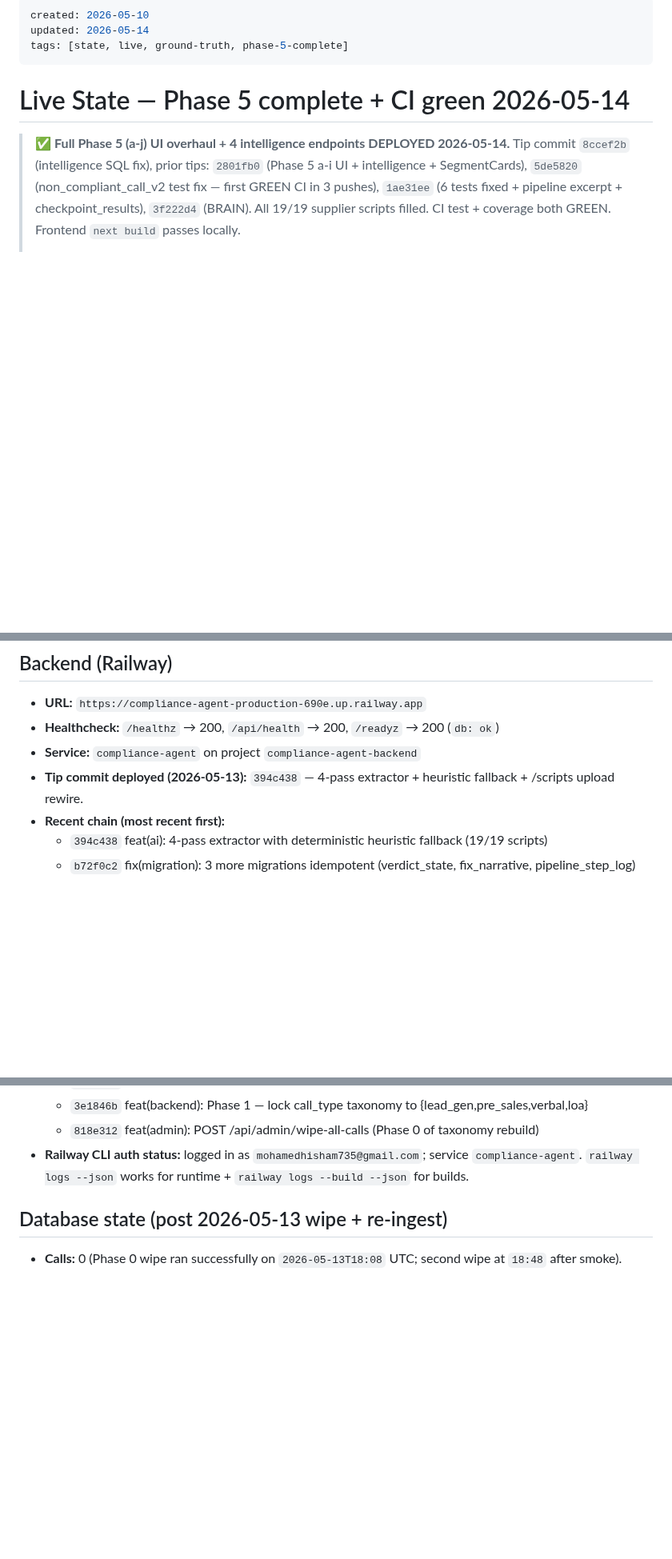
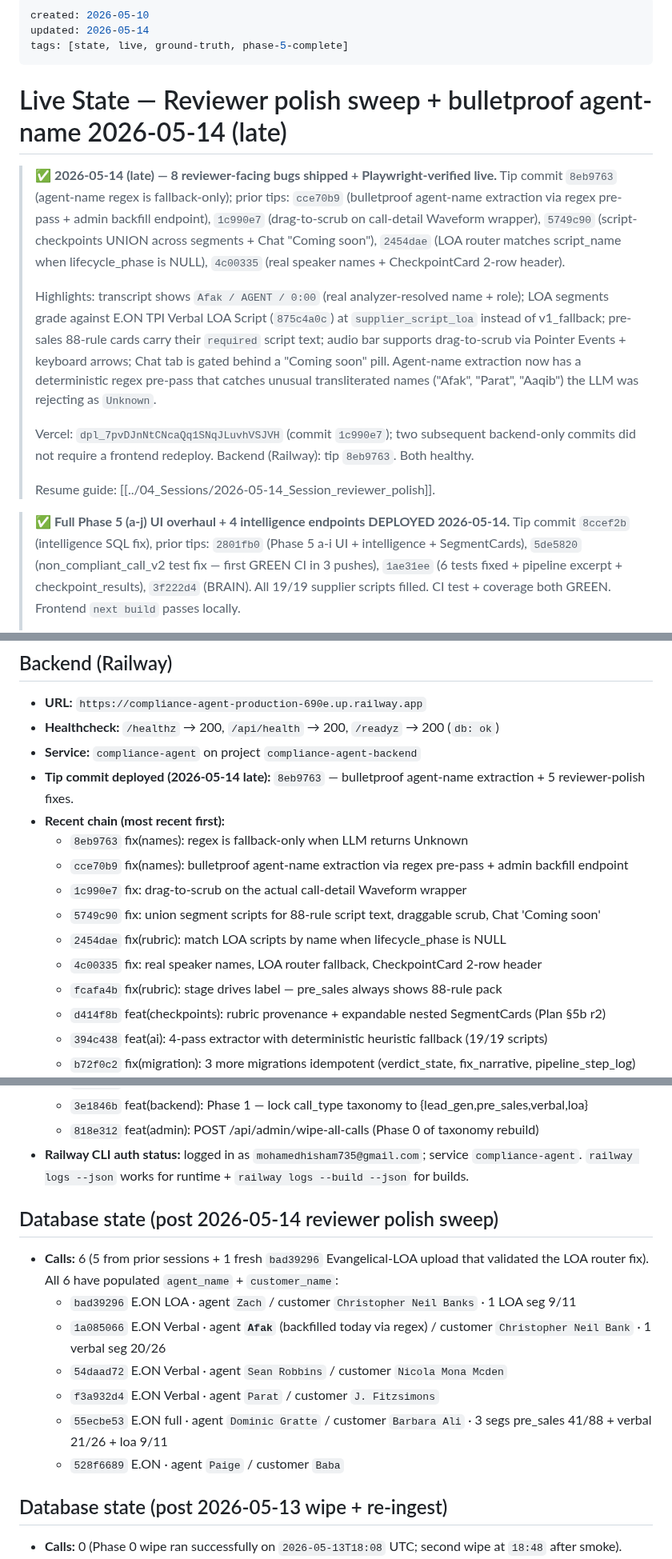
Before and after one commit to kingusa1/compliance-agent, a Markdown page: BRAIN/05_State/Live_State.md, 3 parts joined by grey strips. Shown at 80% size. Drawn GitHub-style; blank space fills up the shorter version.

```diff
--- a/BRAIN/05_State/Live_State.md
+++ b/BRAIN/05_State/Live_State.md
@@ -4,7 +4,31 @@ updated: 2026-05-14
 tags: [state, live, ground-truth, phase-5-complete]
 ---
 
-# Live State — Phase 5 complete + CI green 2026-05-14
+# Live State — Reviewer polish sweep + bulletproof agent-name 2026-05-14 (late)
+
+> ✅ **2026-05-14 (late) — 8 reviewer-facing bugs shipped + Playwright-verified live.**
+> Tip commit `8eb9763` (agent-name regex is fallback-only); prior tips:
+> `cce70b9` (bulletproof agent-name extraction via regex pre-pass + admin
+> backfill endpoint), `1c990e7` (drag-to-scrub on call-detail Waveform
+> wrapper), `5749c90` (script-checkpoints UNION across segments + Chat
+> "Coming soon"), `2454dae` (LOA router matches script_name when
+> lifecycle_phase is NULL), `4c00335` (real speaker names + CheckpointCard
+> 2-row header).
+>
+> Highlights: transcript shows `Afak / AGENT / 0:00` (real analyzer-resolved
+> name + role); LOA segments grade against E.ON TPI Verbal LOA Script
+> (`875c4a0c`) at `supplier_script_loa` instead of v1_fallback; pre-sales
+> 88-rule cards carry their `required` script text; audio bar supports
+> drag-to-scrub via Pointer Events + keyboard arrows; Chat tab is gated
+> behind a "Coming soon" pill. Agent-name extraction now has a deterministic
+> regex pre-pass that catches unusual transliterated names ("Afak", "Parat",
+> "Aaqib") the LLM was rejecting as `Unknown`.
+>
+> Vercel: `dpl_7pvDJnNtCNcaQq1SNqJLuvhVSJVH` (commit `1c990e7`); two
+> subsequent backend-only commits did not require a frontend redeploy.
+> Backend (Railway): tip `8eb9763`. Both healthy.
+>
+> Resume guide: [[../04_Sessions/2026-05-14_Session_reviewer_polish]].
 
 > ✅ **Full Phase 5 (a-j) UI overhaul + 4 intelligence endpoints DEPLOYED 2026-05-14.**
 > Tip commit `8ccef2b` (intelligence SQL fix), prior tips: `2801fb0`
@@ -87,8 +111,16 @@ tags: [state, live, ground-truth, phase-5-complete]
 - **URL:** `https://compliance-agent-production-690e.up.railway.app`
 - **Healthcheck:** `/healthz` → 200, `/api/health` → 200, `/readyz` → 200 (`db: ok`)
 - **Service:** `compliance-agent` on project `compliance-agent-backend`
-- **Tip commit deployed (2026-05-13):** `394c438` — 4-pass extractor + heuristic fallback + /scripts upload rewire.
+- **Tip commit deployed (2026-05-14 late):** `8eb9763` — bulletproof agent-name extraction + 5 reviewer-polish fixes.
 - **Recent chain (most recent first):**
+  - `8eb9763` fix(names): regex is fallback-only when LLM returns Unknown
+  - `cce70b9` fix(names): bulletproof agent-name extraction via regex pre-pass + admin backfill endpoint
+  - `1c990e7` fix: drag-to-scrub on the actual call-detail Waveform wrapper
+  - `5749c90` fix: union segment scripts for 88-rule script text, draggable scrub, Chat 'Coming soon'
+  - `2454dae` fix(rubric): match LOA scripts by name when lifecycle_phase is NULL
+  - `4c00335` fix: real speaker names, LOA router fallback, CheckpointCard 2-row header
+  - `fcafa4b` fix(rubric): stage drives label — pre_sales always shows 88-rule pack
+  - `d414f8b` feat(checkpoints): rubric provenance + expandable nested SegmentCards (Plan §5b r2)
   - `394c438` feat(ai): 4-pass extractor with deterministic heuristic fallback (19/19 scripts)
   - `b72f0c2` fix(migration): 3 more migrations idempotent (verdict_state, fix_narrative, pipeline_step_log)
   - `b9bc0a6` fix(migration): failed_jobs CREATE TABLE idempotent — **this unblocked the alembic chain that had been silently failing since 2026-05-06**
@@ -105,6 +137,16 @@ tags: [state, live, ground-truth, phase-5-complete]
   - `3e1846b` feat(backend): Phase 1 — lock call_type taxonomy to {lead_gen,pre_sales,verbal,loa}
   - `818e312` feat(admin): POST /api/admin/wipe-all-calls (Phase 0 of taxonomy rebuild)
 - **Railway CLI auth status:** logged in as `mohamedhisham735@gmail.com`; service `compliance-agent`. `railway logs --json` works for runtime + `railway logs --build --json` for builds.
+
+## Database state (post 2026-05-14 reviewer polish sweep)
+- **Calls:** 6 (5 from prior sessions + 1 fresh `bad39296` Evangelical-LOA upload that validated the LOA router fix).
+  All 6 have populated `agent_name` + `customer_name`:
+  - `bad39296` E.ON LOA · agent `Zach` / customer `Christopher Neil Banks` · 1 LOA seg 9/11
+  - `1a085066` E.ON Verbal · agent **`Afak`** (backfilled today via regex) / customer `Christopher Neil Bank` · 1 verbal seg 20/26
+  - `54daad72` E.ON Verbal · agent `Sean Robbins` / customer `Nicola Mona Mcden`
+  - `f3a932d4` E.ON Verbal · agent `Parat` / customer `J. Fitzsimons`
+  - `55ecbe53` E.ON full · agent `Dominic Gratte` / customer `Barbara Ali` · 3 segs pre_sales 41/88 + verbal 21/26 + loa 9/11
+  - `528f6689` E.ON · agent `Paige` / customer `Baba`
 
 ## Database state (post 2026-05-13 wipe + re-ingest)
 - **Calls:** 0 (Phase 0 wipe ran successfully on `2026-05-13T18:08` UTC; second wipe at `18:48` after smoke).
```
Also changed, not shown: BRAIN/00_INDEX.md (+5 -2 lines), BRAIN/04_Sessions/2026-05-14_Session_reviewer_polish.md (added, +236 -0 lines).
